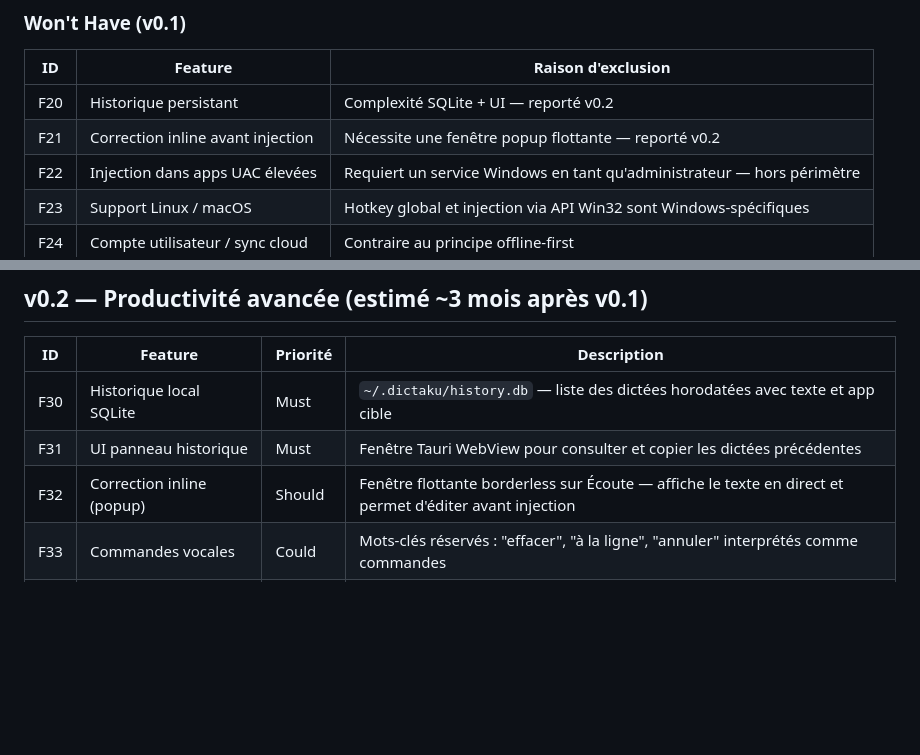
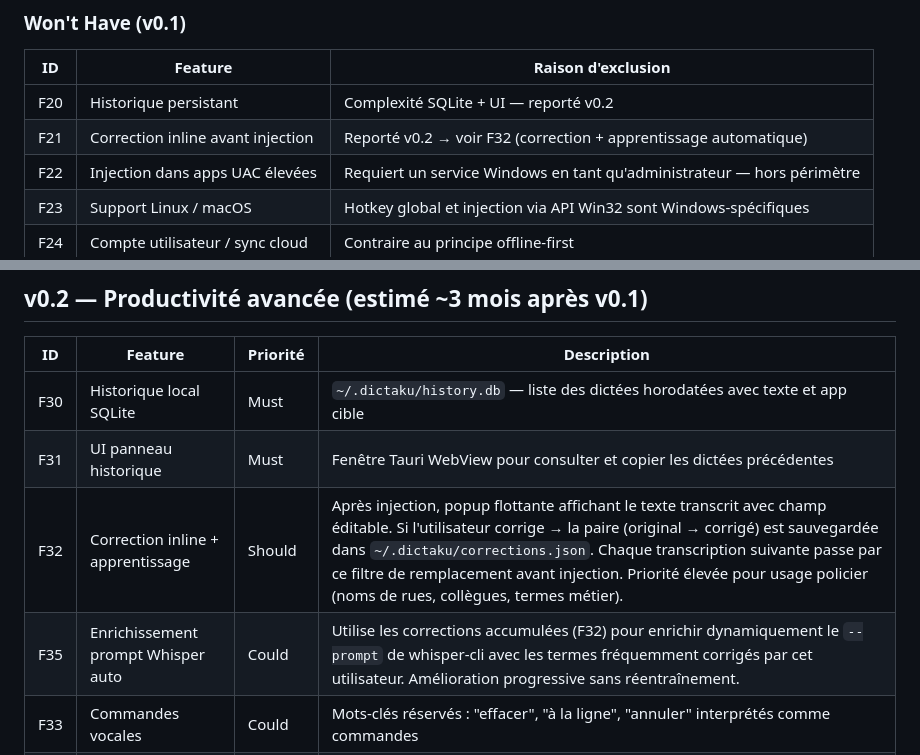
Before and after one commit to bocal-pol/dictaku, a Markdown page: intake/feature-backlog.md, 2 parts joined by grey strips. GitHub-like rendering; blank space fills up the shorter version.

Commit message:
docs(backlog): add F32 correction+learning and F35 auto-prompt enrichment for v0.2
F32: post-injection popup to correct transcription errors, corrections saved
in corrections.json and applied as a replacement filter on all future
transcriptions — high priority for police vocabulary (street names, colleagues)
F35: auto-enriches whisper --prompt with frequent corrections from F32

```diff
--- a/intake/feature-backlog.md
+++ b/intake/feature-backlog.md
@@ -42,7 +42,7 @@ Score RICE = Reach × Impact × Confidence / Effort (1–10 par axe)
 | ID | Feature | Raison d'exclusion |
 |---|---|---|
 | F20 | Historique persistant | Complexité SQLite + UI — reporté v0.2 |
-| F21 | Correction inline avant injection | Nécessite une fenêtre popup flottante — reporté v0.2 |
+| F21 | Correction inline avant injection | Reporté v0.2 → voir F32 (correction + apprentissage automatique) |
 | F22 | Injection dans apps UAC élevées | Requiert un service Windows en tant qu'administrateur — hors périmètre |
 | F23 | Support Linux / macOS | Hotkey global et injection via API Win32 sont Windows-spécifiques |
 | F24 | Compte utilisateur / sync cloud | Contraire au principe offline-first |
@@ -56,7 +56,8 @@ Score RICE = Reach × Impact × Confidence / Effort (1–10 par axe)
 |---|---|---|---|
 | F30 | Historique local SQLite | Must | `~/.dictaku/history.db` — liste des dictées horodatées avec texte et app cible |
 | F31 | UI panneau historique | Must | Fenêtre Tauri WebView pour consulter et copier les dictées précédentes |
-| F32 | Correction inline (popup) | Should | Fenêtre flottante borderless sur Écoute — affiche le texte en direct et permet d'éditer avant injection |
+| F32 | Correction inline + apprentissage | Should | Après injection, popup flottante affichant le texte transcrit avec champ éditable. Si l'utilisateur corrige → la paire (original → corrigé) est sauvegardée dans `~/.dictaku/corrections.json`. Chaque transcription suivante passe par ce filtre de remplacement avant injection. Priorité élevée pour usage policier (noms de rues, collègues, termes métier). |
+| F35 | Enrichissement prompt Whisper auto | Could | Utilise les corrections accumulées (F32) pour enrichir dynamiquement le `--prompt` de whisper-cli avec les termes fréquemment corrigés par cet utilisateur. Amélioration progressive sans réentraînement. |
 | F33 | Commandes vocales | Could | Mots-clés réservés : "effacer", "à la ligne", "annuler" interprétés comme commandes |
 | F34 | Recherche dans l'historique | Could | Filtre texte sur l'historique, filtre par app cible |
 
```
